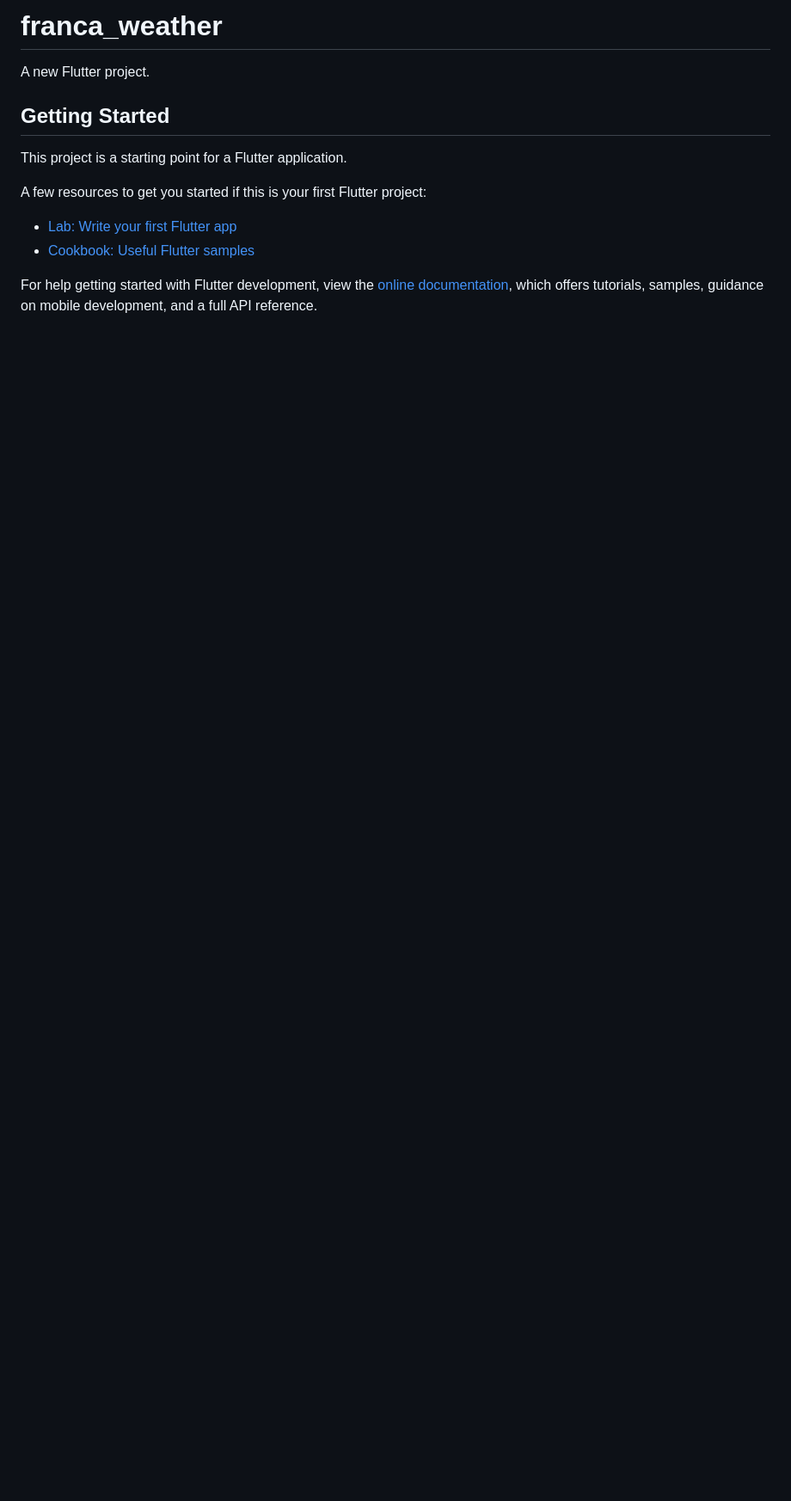
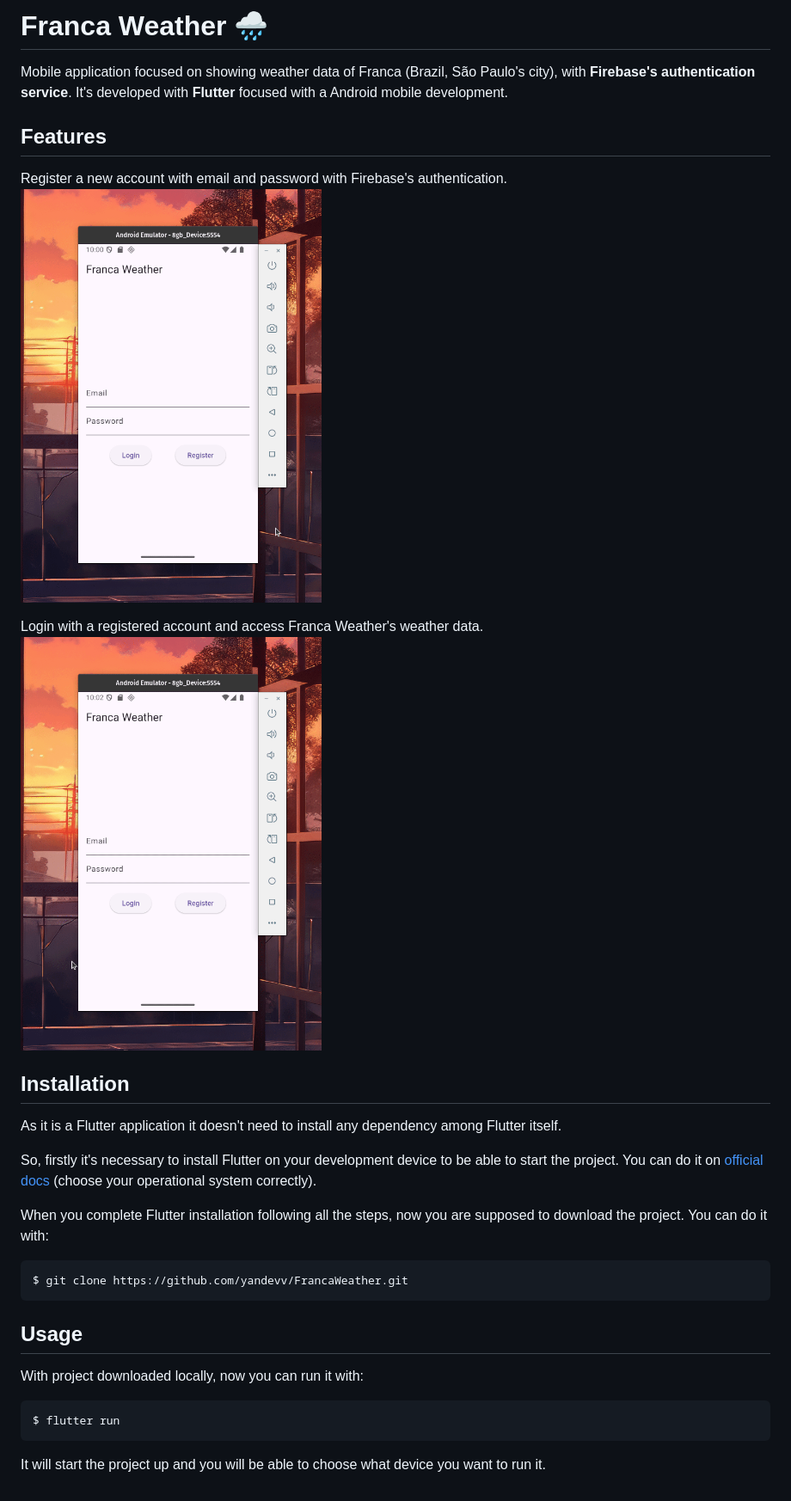
Before and after one commit to yandevv/FrancaWeather, a Markdown page: README.md, the part around the change. Shown: that part at 86% size. Rendered like a GitHub page; pictures changed too: assets/userLoginAndWeatherData.gif (added), assets/userRegistration.gif (added); blank space fills up the shorter version.

Commit message:
docs(readme): Updated README.md to be more explanatory about project

````diff
--- a/README.md
+++ b/README.md
@@ -1,16 +1,37 @@
-# franca_weather
+# Franca Weather 🌧️
+Mobile application focused on showing weather data of Franca (Brazil, São Paulo's city), with <strong>Firebase's authentication service</strong>. It's developed with <strong>Flutter</strong> focused with a Android mobile development.
 
-A new Flutter project.
+## Features
+Register a new account with email and password with Firebase's authentication.
+<img
+  src="assets/userRegistration.gif"
+  width="350"
+  style="margin-top: 16px;"
+/>
 
-## Getting Started
+Login with a registered account and access Franca Weather's weather data.
+<img
+  src="assets/userLoginAndWeatherData.gif"
+  width="350"
+  style="margin-top: 16px;"
+/>
 
-This project is a starting point for a Flutter application.
+## Installation
+As it is a Flutter application it doesn't need to install any dependency among Flutter itself.
 
-A few resources to get you started if this is your first Flutter project:
+So, firstly it's necessary to install Flutter on your development device to be able to start the project. You can do it on [official docs](https://docs.flutter.dev/get-started/install) (choose your operational system correctly).
 
-- [Lab: Write your first Flutter app](https://docs.flutter.dev/get-started/codelab)
-- [Cookbook: Useful Flutter samples](https://docs.flutter.dev/cookbook)
+When you complete Flutter installation following all the steps, now you are supposed to download the project. You can do it with:
 
-For help getting started with Flutter development, view the
-[online documentation](https://docs.flutter.dev/), which offers tutorials,
-samples, guidance on mobile development, and a full API reference.
+```sh
+$ git clone https://github.com/yandevv/FrancaWeather.git
+```
+
+## Usage
+With project downloaded locally, now you can run it with:
+
+```sh
+$ flutter run
+```
+
+It will start the project up and you will be able to choose what device you want to run it.
````
